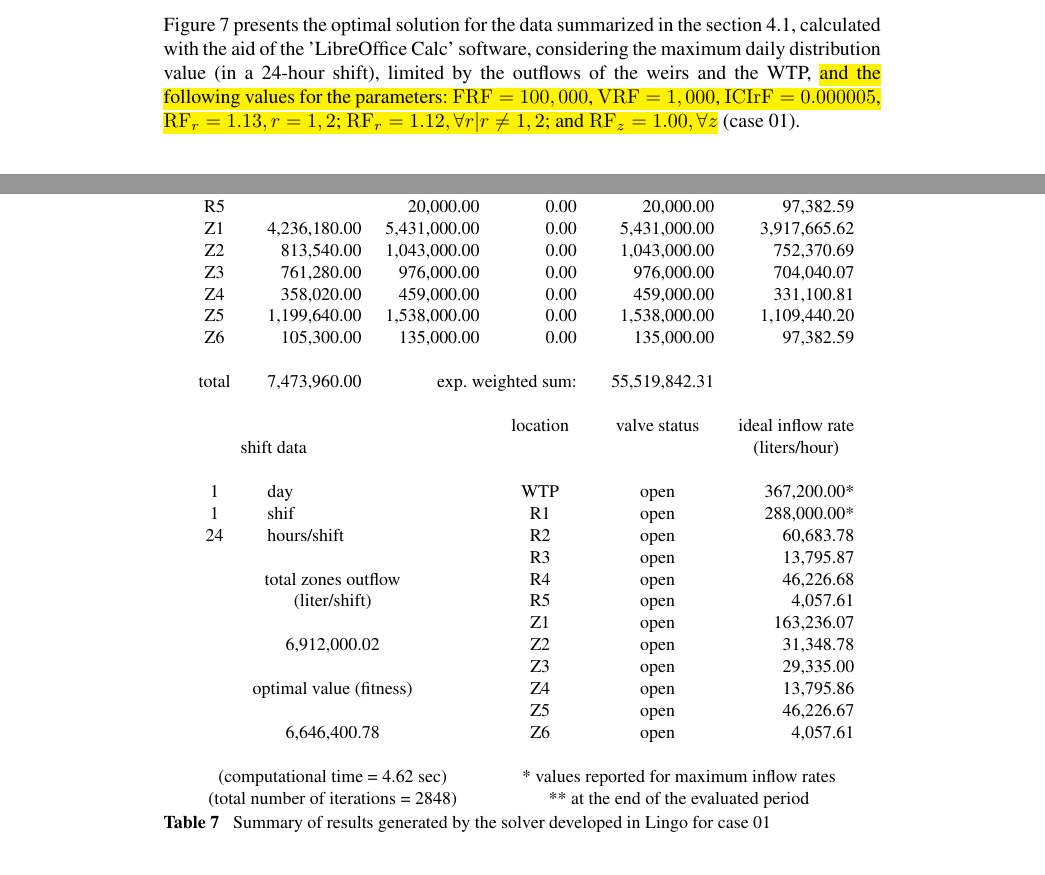
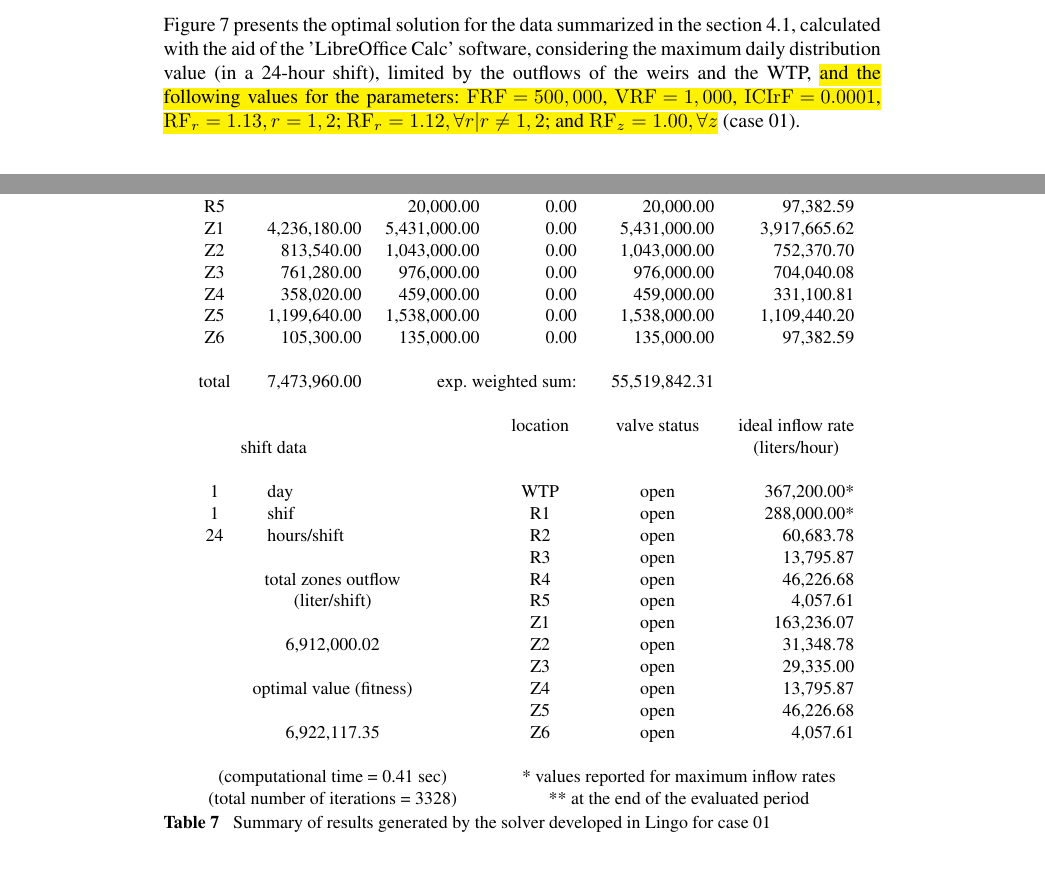
Before and after one commit to tbfraga/project-elaboration-of-water-distribution-schedules-in-periods-of-scarcity, a LaTeX document (paper/(2022)fragaEtAl.tex): two parts of pages 12 and 15 of 21, joined at a grey line, cut so that both start at the same text. Compiled offline with pdfLaTeX.

Commit message:
fixing scaling errors

```diff
--- a/paper/(2022)fragaEtAl.tex
+++ b/paper/(2022)fragaEtAl.tex
@@ -501,7 +501,7 @@ Tables \ref{tab:weirsCatende}, \ref{tab:reservoirsCatende}, \ref{tab:zonesCatend
 \subsection{Initial considerations}
 \label{sec:initialConsiderations}
 
-Figure \ref{fig:evalOptimalValues} presents the optimal solution for the data summarized in the section \ref{sec:data}, calculated with the aid of the 'LibreOffice Calc' software, considering the maximum daily distribution value (in a 24-hour shift), limited by the outflows of the weirs and the WTP,  \hl{and the following values for the parameters: $\mathrm{FRF}= 100,000$, $\mathrm{VRF}= 1,000$,  $\mathrm{ICIrF} = 0.000005$,  $\mathrm{RF}_r = 1.13, r=1,2$;  $\mathrm{RF}_r = 1.12,  \forall r | r \neq 1,2$; and $\mathrm{RF}_z =1.00, \forall z$} (case 01).
+Figure \ref{fig:evalOptimalValues} presents the optimal solution for the data summarized in the section \ref{sec:data}, calculated with the aid of the 'LibreOffice Calc' software, considering the maximum daily distribution value (in a 24-hour shift), limited by the outflows of the weirs and the WTP,  \hl{and the following values for the parameters: $\mathrm{FRF}= 500,000$, $\mathrm{VRF}= 1,000$,  $\mathrm{ICIrF} = 0.0001$,  $\mathrm{RF}_r = 1.13, r=1,2$;  $\mathrm{RF}_r = 1.12,  \forall r | r \neq 1,2$; and $\mathrm{RF}_z =1.00, \forall z$} (case 01).
 
 \begin{figure}[h]
 	\begin{center}
@@ -554,8 +554,8 @@ After performing the calculations shown in Figure \ref{fig:evalOptimalValues}, w
 	    R4    &              &   180,000.00 & 0.00 &    180,000.00 & 11,094,40.20 \\
 	    R5    &              &    20,000.00 & 0.00 &     20,000.00 &    97,382.59 \\
 	    Z1    & 4,236,180.00 & 5,431,000.00 & 0.00 &  5,431,000.00 & 3,917,665.62 \\
-	    Z2    &   813,540.00 & 1,043,000.00 & 0.00 &  1,043,000.00 &   752,370.69 \\
-	    Z3    &   761,280.00 &   976,000.00 & 0.00 &    976,000.00 &   704,040.07 \\
+	    Z2    &   813,540.00 & 1,043,000.00 & 0.00 &  1,043,000.00 &   752,370.70 \\
+	    Z3    &   761,280.00 &   976,000.00 & 0.00 &    976,000.00 &   704,040.08 \\
 	    Z4    &   358,020.00 &   459,000.00 & 0.00 &    459,000.00 &   331,100.81 \\
 	    Z5    & 1,199,640.00 & 1,538,000.00 & 0.00 &  1,538,000.00 & 1,109,440.20 \\
 	    Z6    &   105,300.00 &   135,000.00 & 0.00 &    135,000.00 &    97,382.59 \\
@@ -574,12 +574,12 @@ After performing the calculations shown in Figure \ref{fig:evalOptimalValues}, w
 	   &      &              									& \multicolumn{1}{c}{Z1}     & \multicolumn{1}{c}{open} &   163,236.07 \\
 	   \multicolumn{3}{c}{6,912,000.02}              			& \multicolumn{1}{c}{Z2}     & \multicolumn{1}{c}{open} &    31,348.78 \\
 	      &              &              						& \multicolumn{1}{c}{Z3}     & \multicolumn{1}{c}{open} &    29,335.00 \\
-	   \multicolumn{3}{c}{optimal value (fitness)}              & \multicolumn{1}{c}{Z4}     & \multicolumn{1}{c}{open} &    13,795.86 \\
-	   &             &             						 		& \multicolumn{1}{c}{Z5}     & \multicolumn{1}{c}{open} &    46,226.67 \\
-	   \multicolumn{3}{c}{6,646,400.78}              			& \multicolumn{1}{c}{Z6}     & \multicolumn{1}{c}{open} &     4,057.61 \\
+	   \multicolumn{3}{c}{optimal value (fitness)}              & \multicolumn{1}{c}{Z4}     & \multicolumn{1}{c}{open} &    13,795.87 \\
+	   &             &             						 		& \multicolumn{1}{c}{Z5}     & \multicolumn{1}{c}{open} &    46,226.68 \\
+	   \multicolumn{3}{c}{6,922,117.35}              			& \multicolumn{1}{c}{Z6}     & \multicolumn{1}{c}{open} &     4,057.61 \\
 	   \\
-	   \multicolumn{3}{c}{(computational time  = 4.62 sec)}     & \multicolumn{3}{c}{* values reported for maximum inflow rates} \\
-	   \multicolumn{3}{c}{(total number of iterations = 2848)}   & \multicolumn{3}{c}{** at the end of the evaluated period}
+	   \multicolumn{3}{c}{(computational time  = 0.41 sec)}     & \multicolumn{3}{c}{* values reported for maximum inflow rates} \\
+	   \multicolumn{3}{c}{(total number of iterations = 3328)}   & \multicolumn{3}{c}{** at the end of the evaluated period}
 	\end{tabular}
 		\end{small}
 \caption{Summary of results generated by the solver developed in Lingo for case 01}
```
Also changed, not shown: paper/(2022)fragaEtAl.pdf, paper/figures/evalCase01.png, 5 other files.
